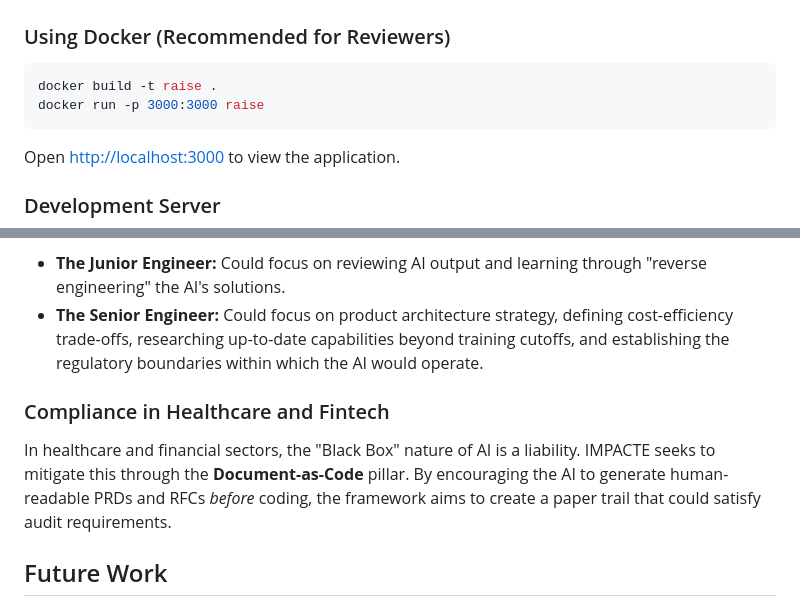
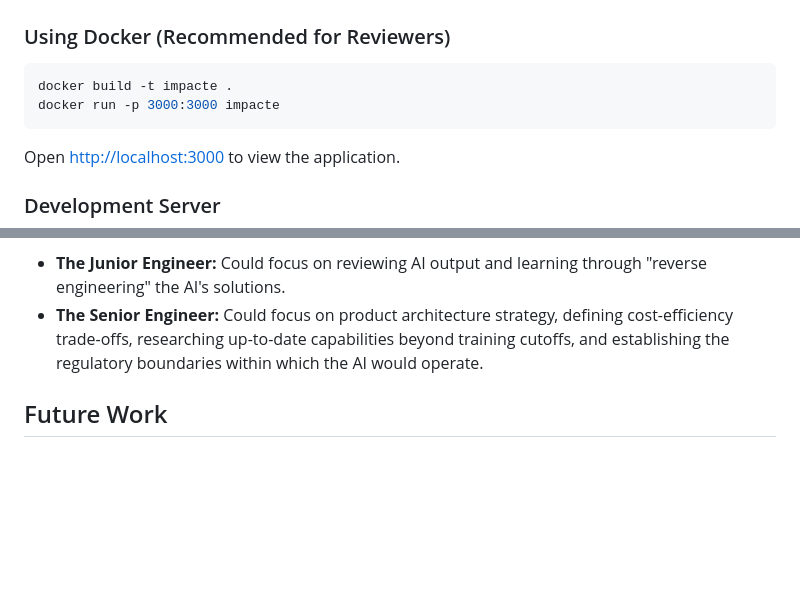
Before and after one commit to GabrielAmazonas/raise, a Markdown page: README.md, 2 parts joined by grey strips. GitHub-like rendering; blank space fills up the shorter version.

Commit message:
fix: readme project structure updates

````diff
--- a/README.md
+++ b/README.md
@@ -364,8 +364,8 @@ coverageThreshold: {
 ### Using Docker (Recommended for Reviewers)
 
 ```bash
-docker build -t raise .
-docker run -p 3000:3000 raise
+docker build -t impacte .
+docker run -p 3000:3000 impacte
 ```
 
 Open [http://localhost:3000](http://localhost:3000) to view the application.
@@ -428,10 +428,6 @@ Adopting an IMPACTE-like approach could transition the engineering workforce fro
 - **The Junior Engineer:** Could focus on reviewing AI output and learning through "reverse engineering" the AI's solutions.
 - **The Senior Engineer:** Could focus on product architecture strategy, defining cost-efficiency trade-offs, researching up-to-date capabilities beyond training cutoffs, and establishing the regulatory boundaries within which the AI would operate.
 
-### Compliance in Healthcare and Fintech
-
-In healthcare and financial sectors, the "Black Box" nature of AI is a liability. IMPACTE seeks to mitigate this through the **Document-as-Code** pillar. By encouraging the AI to generate human-readable PRDs and RFCs _before_ coding, the framework aims to create a paper trail that could satisfy audit requirements.
-
 ## Future Work
 
 Future work will focus on exploring the automation of the "Context Injection" layer, investigating whether agents could autonomously "research" internal documentation and external up-to-date software versioning without human prompting.
````
